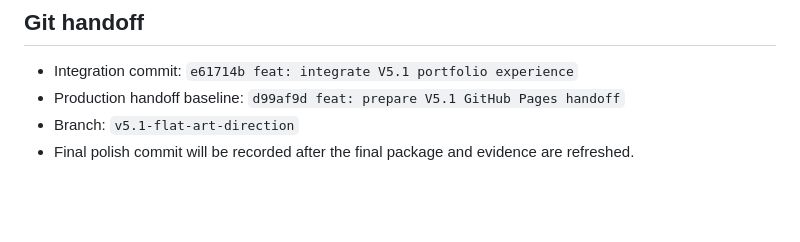
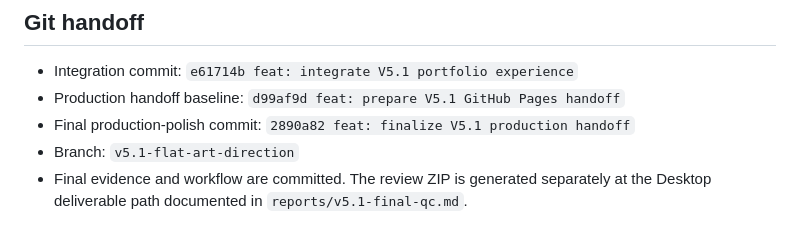
Before and after one commit to ashishanisingh-coder/ashish-portfolio-buildathon-2026, a Markdown page: reports/v5.1-integrated-qc.md, the part around the change. Rendered like a GitHub page; blank space fills up the shorter version.

Commit message:
docs: record final V5.1 commit

```diff
--- a/reports/v5.1-integrated-qc.md
+++ b/reports/v5.1-integrated-qc.md
@@ -144,5 +144,6 @@ impeccable detect --json v5.1/index.html v5.1/styles.css v5.1/app.js v5.1/projec
 
 - Integration commit: `e61714b feat: integrate V5.1 portfolio experience`
 - Production handoff baseline: `d99af9d feat: prepare V5.1 GitHub Pages handoff`
+- Final production-polish commit: `2890a82 feat: finalize V5.1 production handoff`
 - Branch: `v5.1-flat-art-direction`
-- Final polish commit will be recorded after the final package and evidence are refreshed.
+- Final evidence and workflow are committed. The review ZIP is generated separately at the Desktop deliverable path documented in `reports/v5.1-final-qc.md`.
```
